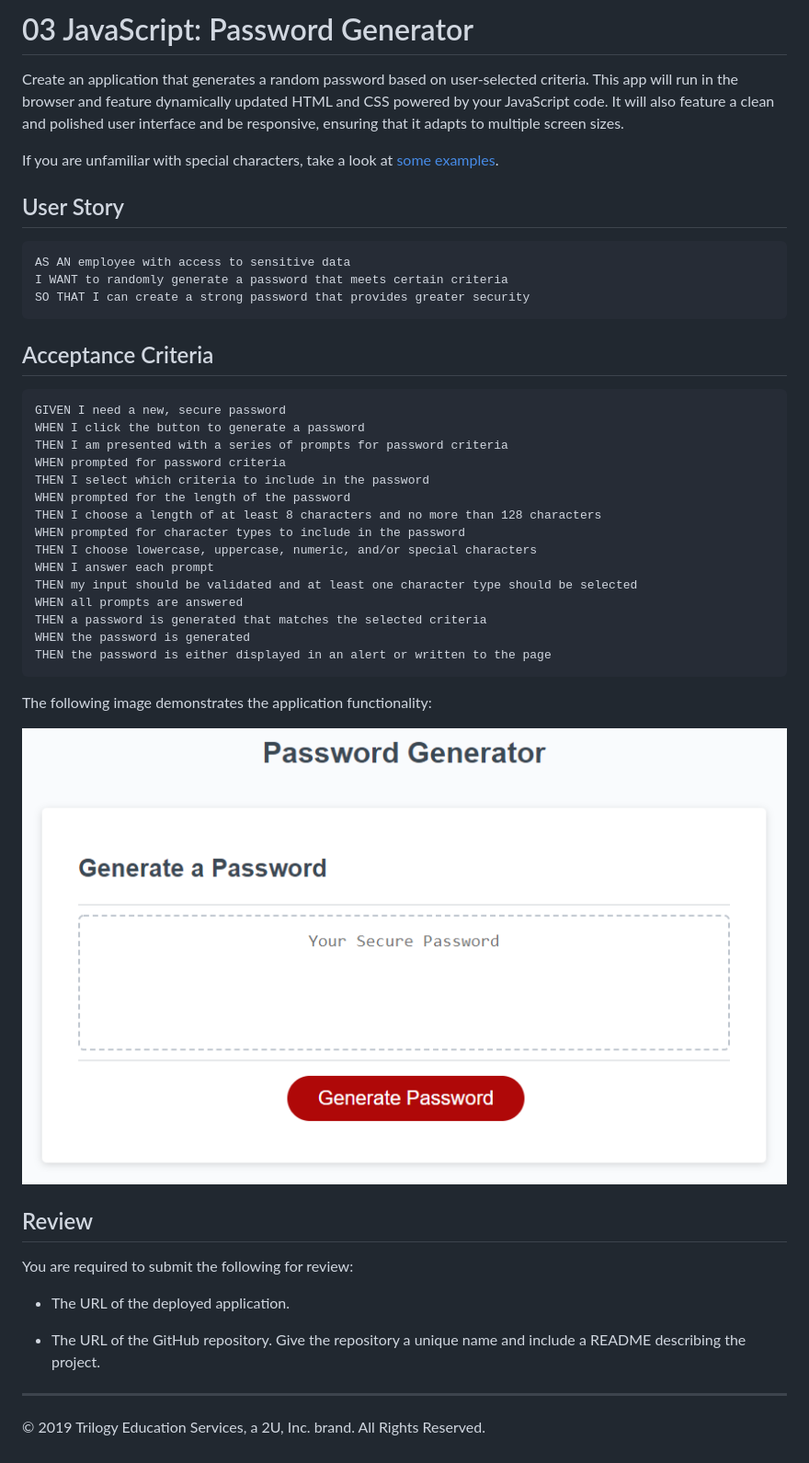
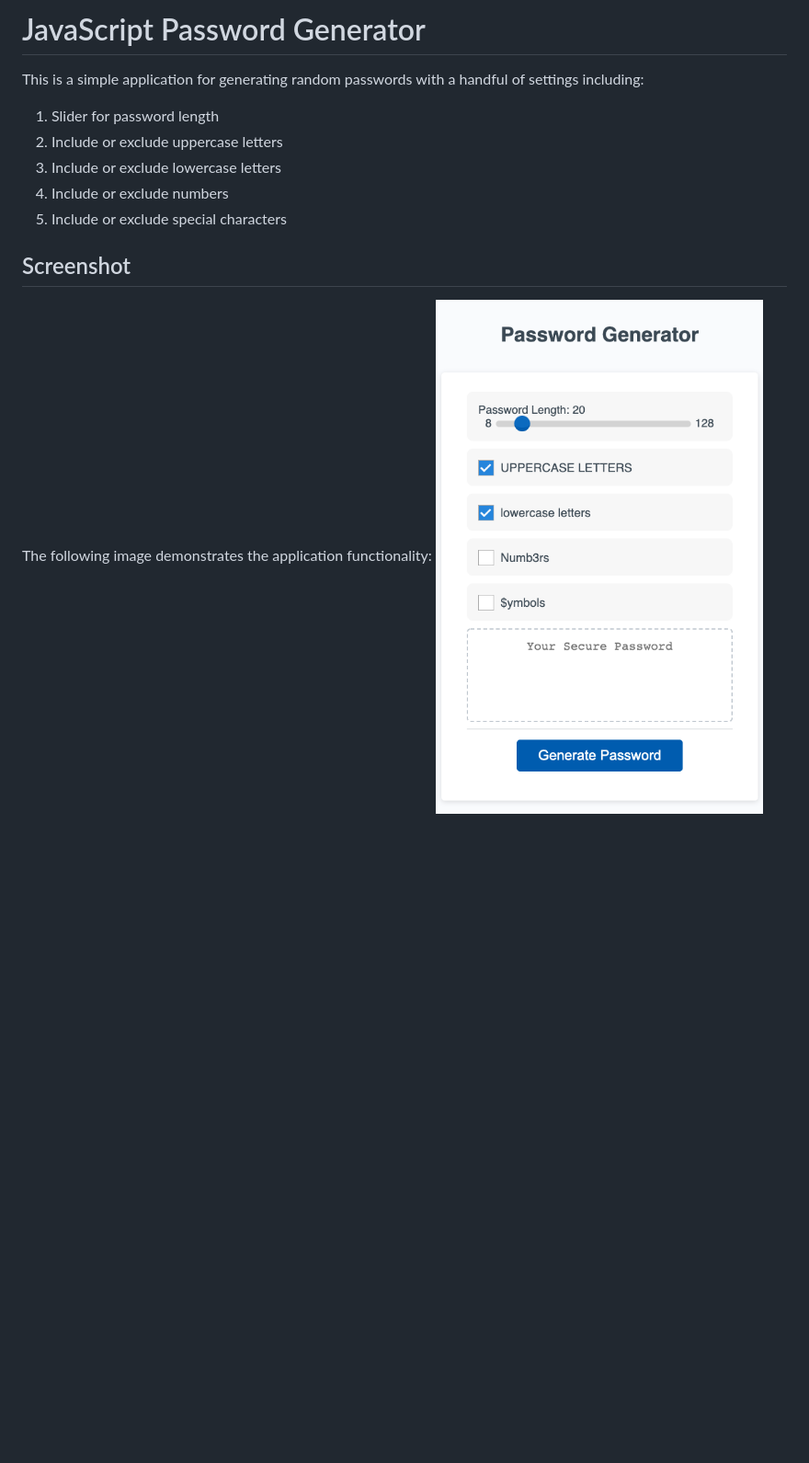
Before and after one commit to rjwrightme/Password_Generator, a Markdown page: README.md, the part around the change. Shown: that part at 92% size. Drawn GitHub-style; pictures changed too: Assets/03-javascript-homework-demo.png (deleted), Assets/PG-Screen-Shot.png (added); blank space fills up the shorter version.

Commit message:
Update slider range to meet 8-128 character specification. Update README

````diff
--- a/README.md
+++ b/README.md
@@ -1,48 +1,14 @@
-# 03 JavaScript: Password Generator
+# JavaScript Password Generator
 
-Create an application that generates a random password based on user-selected criteria. This app will run in the browser and feature dynamically updated HTML and CSS powered by your JavaScript code. It will also feature a clean and polished user interface and be responsive, ensuring that it adapts to multiple screen sizes.
+This is a simple application for generating random passwords with a handful of settings including:
 
-If you are unfamiliar with special characters, take a look at [some examples](https://www.owasp.org/index.php/Password_special_characters).
+1. Slider for password length
+1. Include or exclude uppercase letters
+1. Include or exclude lowercase letters
+1. Include or exclude numbers
+1. Include or exclude special characters
 
-## User Story
-
-```
-AS AN employee with access to sensitive data
-I WANT to randomly generate a password that meets certain criteria
-SO THAT I can create a strong password that provides greater security
-```
-
-## Acceptance Criteria
-
-```
-GIVEN I need a new, secure password
-WHEN I click the button to generate a password
-THEN I am presented with a series of prompts for password criteria
-WHEN prompted for password criteria
-THEN I select which criteria to include in the password
-WHEN prompted for the length of the password
-THEN I choose a length of at least 8 characters and no more than 128 characters
-WHEN prompted for character types to include in the password
-THEN I choose lowercase, uppercase, numeric, and/or special characters
-WHEN I answer each prompt
-THEN my input should be validated and at least one character type should be selected
-WHEN all prompts are answered
-THEN a password is generated that matches the selected criteria
-WHEN the password is generated
-THEN the password is either displayed in an alert or written to the page
-```
+## Screenshot
 
 The following image demonstrates the application functionality:
-
-![password generator demo](./Assets/03-javascript-homework-demo.png)
-
-## Review
-
-You are required to submit the following for review:
-
-* The URL of the deployed application.
-
-* The URL of the GitHub repository. Give the repository a unique name and include a README describing the project.
-
-- - -
-© 2019 Trilogy Education Services, a 2U, Inc. brand. All Rights Reserved.
+![password generator demo](./Assets/PG-Screen-Shot.png)
````
Also changed, not shown: 2 other files.
